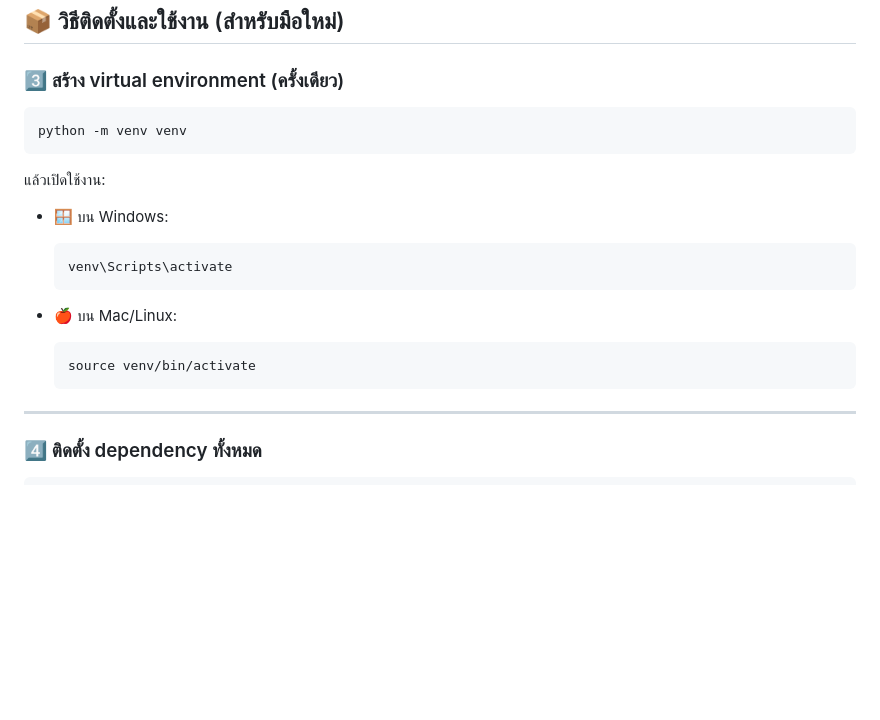
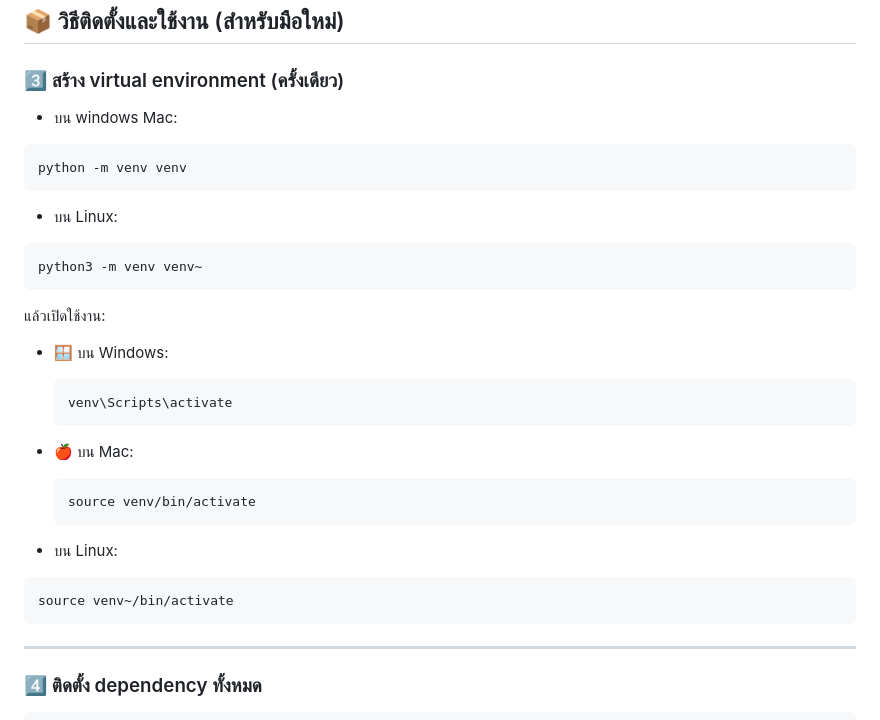
Before and after one commit to Doonminus2/Project-Software-Dev-DB-, a Markdown page: readme.md, the part around the change. Rendered like a GitHub page; blank space fills up the shorter version.

Commit message:
fix readme.md add linux docs

````diff
--- a/readme.md
+++ b/readme.md
@@ -44,8 +44,16 @@
 
 ### 3️⃣ สร้าง virtual environment (ครั้งเดียว)
 
+- บน windows Mac:
+
 ```bash
 python -m venv venv
+```
+
+- บน Linux:
+
+```bash
+python3 -m venv venv~
 ```
 
 แล้วเปิดใช้งาน:
@@ -56,10 +64,15 @@ python -m venv venv
   venv\Scripts\activate
   ```
 
-- 🍎 บน Mac/Linux:
+- 🍎 บน Mac:
   ```bash
   source venv/bin/activate
   ```
+- บน Linux:
+
+```bash
+source venv~/bin/activate
+```
 
 ---
 
````
